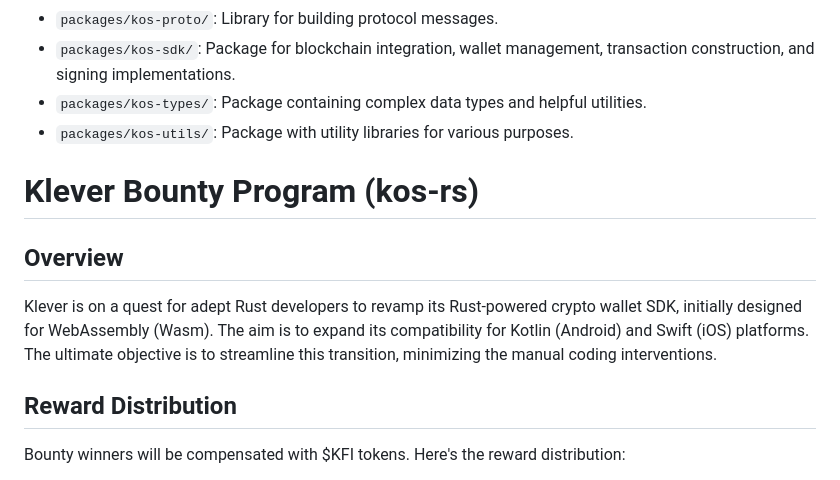
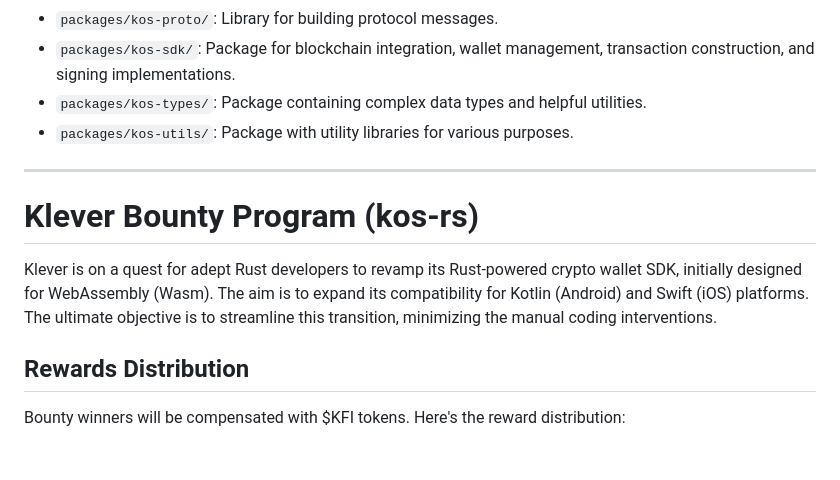
Before and after one commit to klever-io/kos-rs, a Markdown page: README.md, the part around the change. GitHub-like rendering; blank space fills up the shorter version.

```diff
--- a/README.md
+++ b/README.md
@@ -58,13 +58,13 @@ kos-rs = "0.1"
 - `packages/kos-types/`: Package containing complex data types and helpful utilities.
 - `packages/kos-utils/`: Package with utility libraries for various purposes.
 
+---
+
 # Klever Bounty Program (kos-rs)
-
-## Overview
 
 Klever is on a quest for adept Rust developers to revamp its Rust-powered crypto wallet SDK, initially designed for WebAssembly (Wasm). The aim is to expand its compatibility for Kotlin (Android) and Swift (iOS) platforms. The ultimate objective is to streamline this transition, minimizing the manual coding interventions.
 
-## Reward Distribution
+## Rewards Distribution
 
 Bounty winners will be compensated with $KFI tokens. Here's the reward distribution:
 
```
